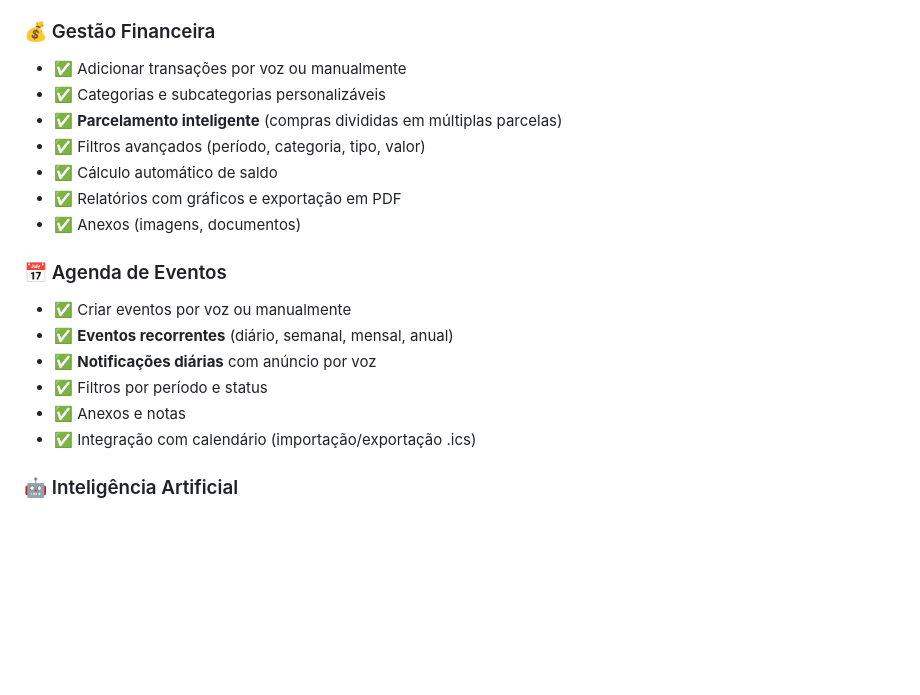
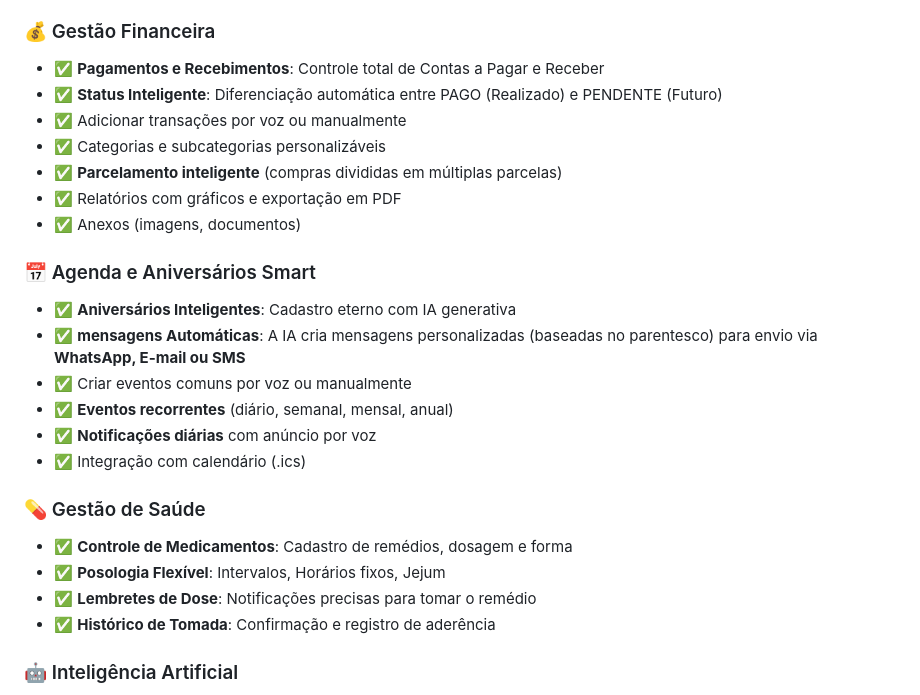
Before and after one commit to abreuretto72/FinAgeVoz, a Markdown page: README.md, the part around the change. GitHub-like rendering; blank space fills up the shorter version.

Commit message:
Update README: Add Health, Smart Birthdays, and Payments features

```diff
--- a/README.md
+++ b/README.md
@@ -19,21 +19,27 @@
 
 
 ### 💰 Gestão Financeira
+- ✅ **Pagamentos e Recebimentos**: Controle total de Contas a Pagar e Receber
+- ✅ **Status Inteligente**: Diferenciação automática entre PAGO (Realizado) e PENDENTE (Futuro)
 - ✅ Adicionar transações por voz ou manualmente
 - ✅ Categorias e subcategorias personalizáveis
 - ✅ **Parcelamento inteligente** (compras divididas em múltiplas parcelas)
-- ✅ Filtros avançados (período, categoria, tipo, valor)
-- ✅ Cálculo automático de saldo
 - ✅ Relatórios com gráficos e exportação em PDF
 - ✅ Anexos (imagens, documentos)
 
-### 📅 Agenda de Eventos
-- ✅ Criar eventos por voz ou manualmente
+### 📅 Agenda e Aniversários Smart
+- ✅ **Aniversários Inteligentes**: Cadastro eterno com IA generativa
+- ✅ **mensagens Automáticas**: A IA cria mensagens personalizadas (baseadas no parentesco) para envio via **WhatsApp, E-mail ou SMS**
+- ✅ Criar eventos comuns por voz ou manualmente
 - ✅ **Eventos recorrentes** (diário, semanal, mensal, anual)
 - ✅ **Notificações diárias** com anúncio por voz
-- ✅ Filtros por período e status
-- ✅ Anexos e notas
-- ✅ Integração com calendário (importação/exportação .ics)
+- ✅ Integração com calendário (.ics)
+
+### 💊 Gestão de Saúde
+- ✅ **Controle de Medicamentos**: Cadastro de remédios, dosagem e forma
+- ✅ **Posologia Flexível**: Intervalos, Horários fixos, Jejum
+- ✅ **Lembretes de Dose**: Notificações precisas para tomar o remédio
+- ✅ **Histórico de Tomada**: Confirmação e registro de aderência
 
 
 ### 🤖 Inteligência Artificial
```
